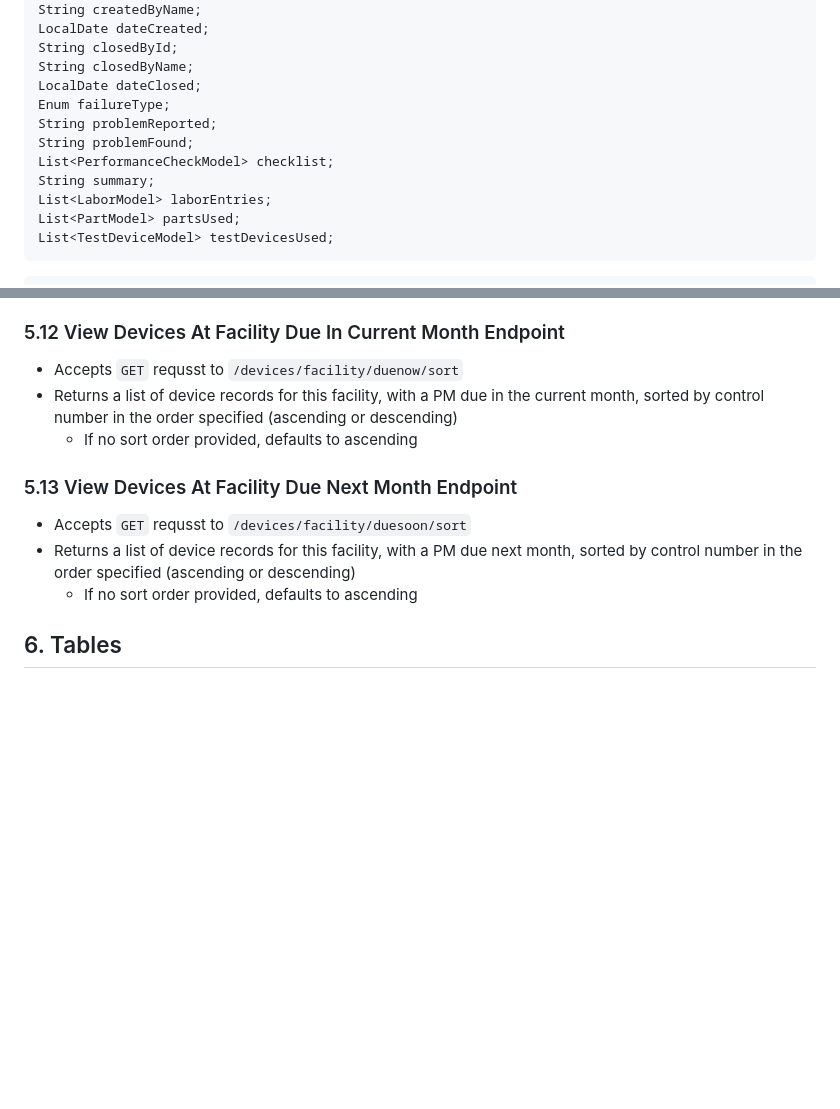
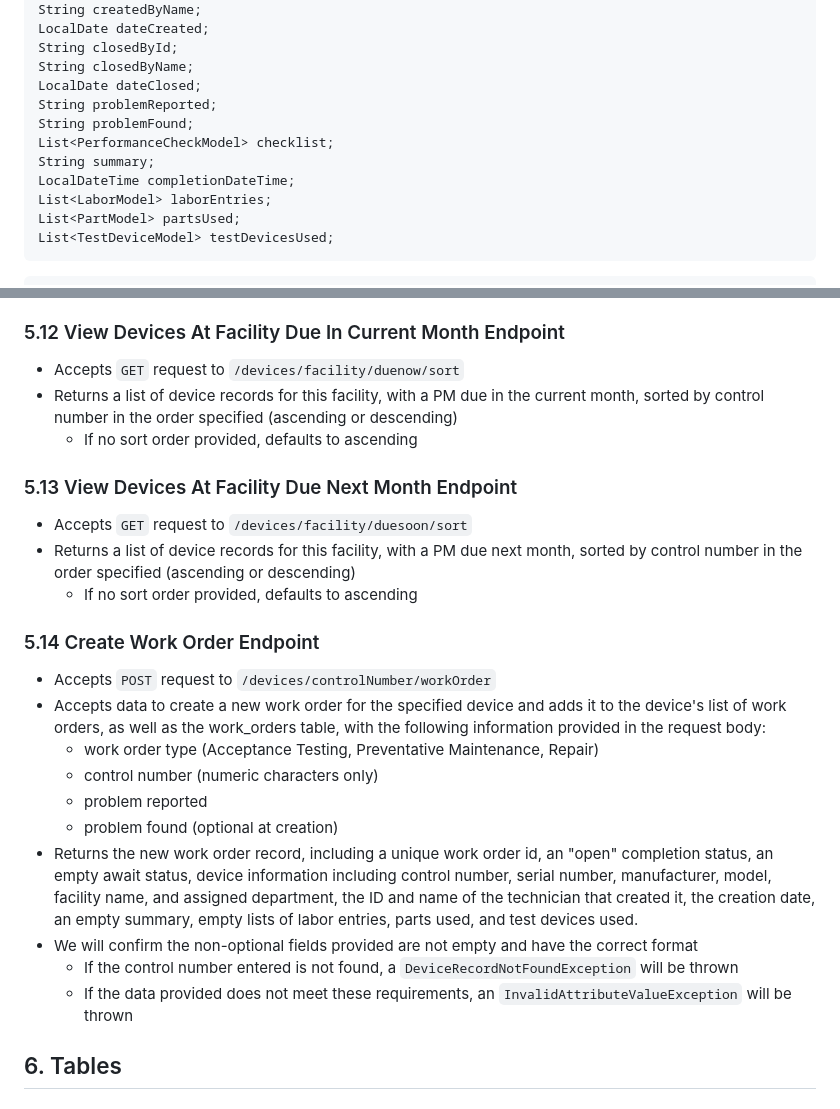
Before and after one commit to kaaron22/HTMVault, a Markdown page: resources/design-document.md, 2 parts joined by grey strips. Rendered like a GitHub page; blank space fills up the shorter version.

Commit message:
design document in progress - Create Work Order Endpoint defined

````diff
--- a/resources/design-document.md
+++ b/resources/design-document.md
@@ -125,11 +125,11 @@ LocalDate dateCreated;
 String closedById;
 String closedByName;
 LocalDate dateClosed;
-Enum failureType;
 String problemReported;
 String problemFound;
 List<PerformanceCheckModel> checklist;
 String summary;
+LocalDateTime completionDateTime;
 List<LaborModel> laborEntries;
 List<PartModel> partsUsed;
 List<TestDeviceModel> testDevicesUsed;
@@ -257,14 +257,28 @@ boolean isComplete;
   - If no sort order provided, defaults to ascending
 
 ### 5.12 View Devices At Facility Due In Current Month Endpoint
-- Accepts ```GET``` requsst to ```/devices/facility/duenow/sort```
+- Accepts ```GET``` request to ```/devices/facility/duenow/sort```
 - Returns a list of device records for this facility, with a PM due in the current month, sorted by control number in the order specified (ascending or descending)
   - If no sort order provided, defaults to ascending
 
 ### 5.13 View Devices At Facility Due Next Month Endpoint
-- Accepts ```GET``` requsst to ```/devices/facility/duesoon/sort```
+- Accepts ```GET``` request to ```/devices/facility/duesoon/sort```
 - Returns a list of device records for this facility, with a PM due next month, sorted by control number in the order specified (ascending or descending)
   - If no sort order provided, defaults to ascending
+
+### 5.14 Create Work Order Endpoint
+- Accepts ```POST``` request to ```/devices/controlNumber/workOrder```
+- Accepts data to create a new work order for the specified device and adds it to the device's list of work orders, as well as the work_orders table, with the following information provided in the request body:
+  - work order type (Acceptance Testing, Preventative Maintenance, Repair)
+  - control number (numeric characters only)
+  - problem reported
+  - problem found (optional at creation)
+- Returns the new work order record, including a unique work order id, an "open" completion status, an empty await status, device information including control number, serial number, manufacturer, model, facility name, and assigned department, the ID and name of the technician that created it, the creation date, an empty summary, empty lists of labor entries, parts used, and test devices used.
+- We will confirm the non-optional fields provided are not empty and have the correct format
+  - If the control number entered is not found, a ```DeviceRecordNotFoundException``` will be thrown
+  - If the data provided does not meet these requirements, an ```InvalidAttributeValueException``` will be thrown
+
+
 
 ## 6. Tables
 
````
